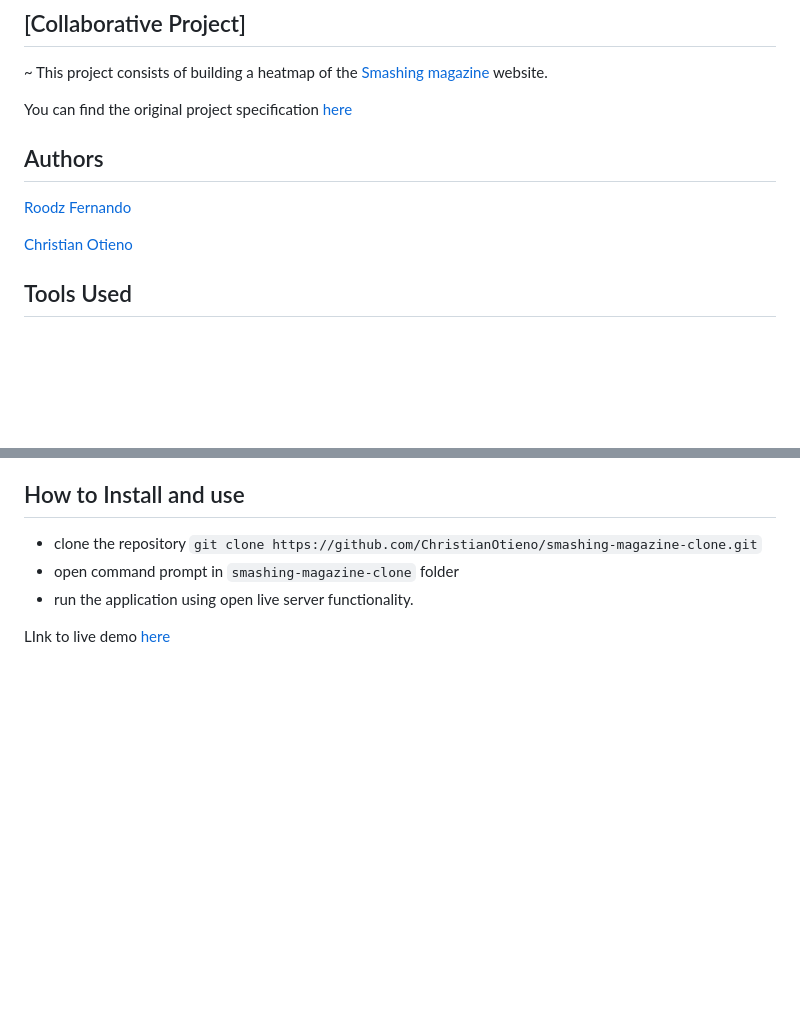
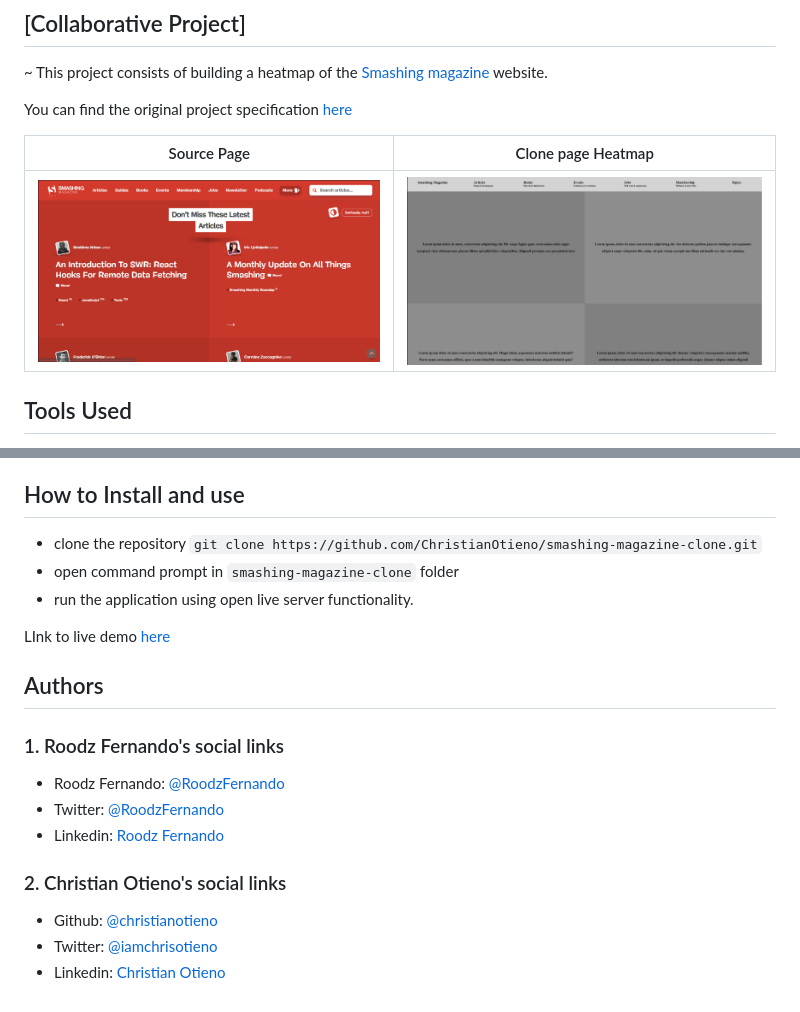
Before and after one commit to christianotieno/smashing-magazine-clone, a Markdown page: README.md, 2 parts joined by grey strips. GitHub-like rendering; pictures changed too: src/img/README/screenshot-design.png (added), src/img/README/screenshot.png (added); blank space fills up the shorter version.

Commit message:
UPDATE README to add screenshot to page and social links

```diff
--- a/README.md
+++ b/README.md
@@ -6,11 +6,10 @@
 
 You can find the original project specification [here](https://www.theodinproject.com/courses/html5-and-css3/lessons/design-teardown)
 
-## Authors
 
-[Roodz Fernando](https://github.com/RoodzFernando)
-
-[Christian Otieno](https://github.com/ChristianOtieno)
+|Source Page|Clone page Heatmap|
+|:---:|:---:|
+|![Screeenshot](./src/img/README/screenshot.png "Smashing Magazine page screenshot")|![Screeenshot](./src/img/README/screenshot-design.png "Cloned Heatmap page screenshot")|
 
 ## Tools Used
 
@@ -46,3 +45,17 @@ You can find the original project specification [here](https://www.theodinprojec
 - run the application using open live server functionality.
 
 LInk to live demo [here](https://christianotieno.github.io/smashing-magazine-clone/.)
+
+## Authors
+
+### 1. Roodz Fernando's social links
+
+- Roodz Fernando: [@RoodzFernando](https://github.com/RoodzFernando)
+- Twitter: [@RoodzFernando](https://twitter.com/RoodzFernando)
+- Linkedin: [Roodz Fernando](https://www.linkedin.com/in/roodz-fernando-fleurant/)
+
+### 2. Christian Otieno's social links
+
+- Github: [@christianotieno](https://github.com/christianotieno)
+- Twitter: [@iamchrisotieno](https://twitter.com/iamchrisotieno)
+- Linkedin: [Christian Otieno](https://www.linkedin.com/in/christianotieno/)
```
